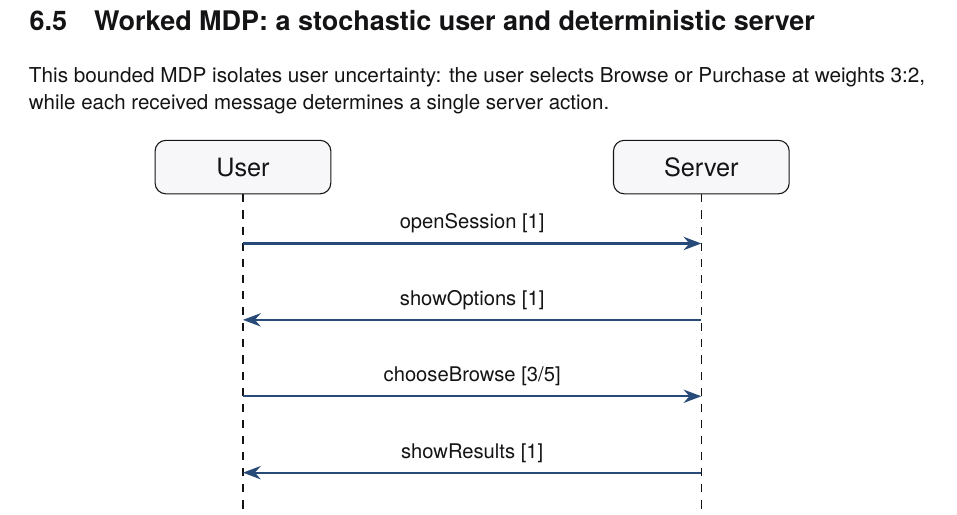
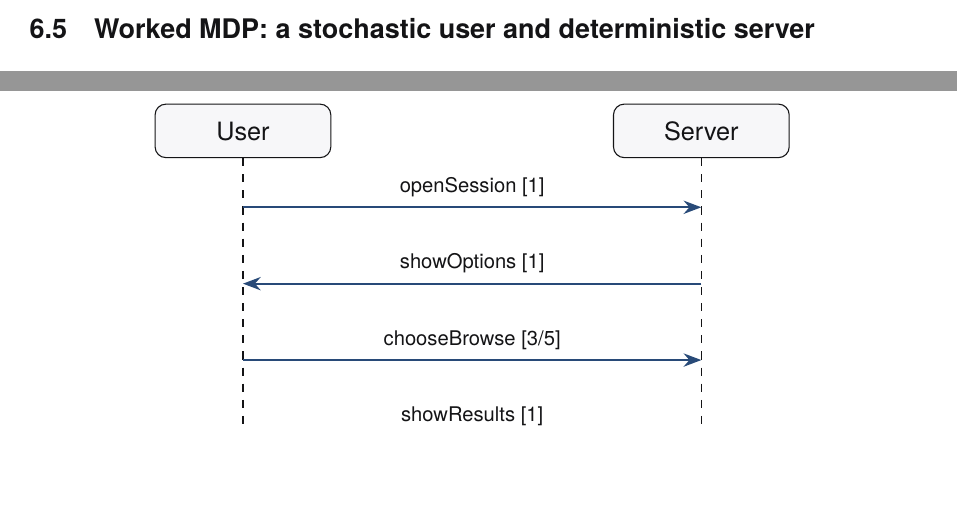
Before and after one commit to rfielding/leanFM, a LaTeX book (book/main.tex, which reads book/chapters/authoring-language.tex): part of page 38 of 140 before the commit and two parts of pages 37 and 38 of 140 after it, the two joined at a grey line, cut so that both start at the same text, the shorter picture padded with empty space. The pictures show the PDF file book/main.pdf that the author committed with the source.

Commit message:
Remove repeated MDP setup prose

```diff
--- a/book/chapters/authoring-language.tex
+++ b/book/chapters/authoring-language.tex
@@ -165,9 +165,6 @@ claims and preserve every abstractly legal branch, including one assigned zero
 probability by the current implementation.
 
 \section{Worked MDP: a stochastic user and deterministic server}
-
-This bounded MDP isolates user uncertainty: the user selects Browse or Purchase
-at weights 3:2, while each received message determines a single server action.
 
 \begin{center}
 \AccessibleFigure{Interaction diagram with User and Server lifelines. Message from User to Server: open Session with probability one. Message from Server to User: show Options with probability one. The next two request and response pairs are alternatives. Message from User to Server: choose Browse with probability three fifths. Message from Server to User: show Results with probability one. Message from User to Server: choose Purchase with probability two fifths. Message from Server to User: confirm Purchase with probability one.}{%
```
Also changed, not shown: book/main-dark.pdf, book/main.pdf.
